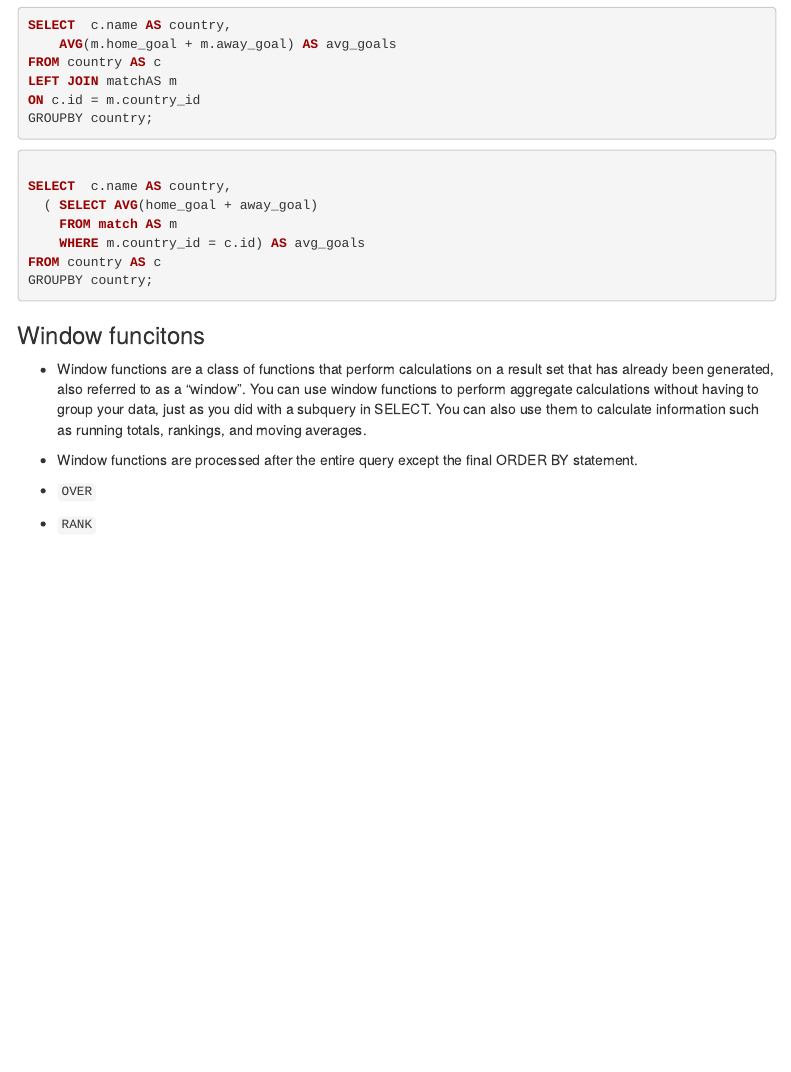
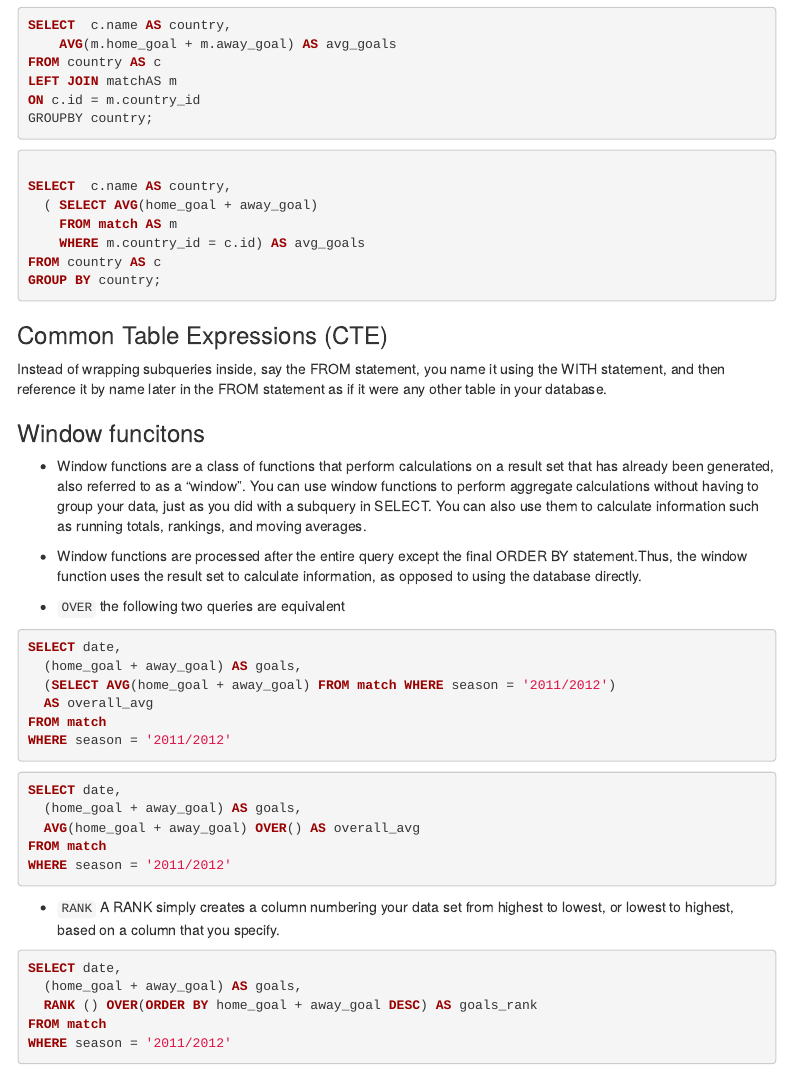
Before and after one commit to NanceZ/SQL_notes, an R Markdown document (Introduction_to_SQL/Study notes on SQL.Rmd): the page in a window 1100 px wide, from 10980 px down. Rendered offline with R 4.5, knitr and Pandoc, with nearby package versions; menus at the side of the page are left out.

Commit message:
Window functions - over and rank

````diff
--- a/Introduction_to_SQL/Study notes on SQL.Rmd
+++ b/Introduction_to_SQL/Study notes on SQL.Rmd
@@ -338,16 +338,45 @@ SELECT  c.name AS country,
     FROM match AS m
     WHERE m.country_id = c.id) AS avg_goals
 FROM country AS c
-GROUPBY country;
+GROUP BY country;
 ```
 
+### Common Table Expressions (CTE)
+
+Instead of wrapping subqueries inside, say the FROM statement, you name it using the WITH statement, and then reference it by name later in the FROM statement as if it were any other table in your database.
 
 ### Window funcitons
 
 * Window functions are a class of functions that perform calculations on a result set that has already been generated, also referred to as a "window". You can use window functions to perform aggregate calculations without having to group your data, just as you did with a subquery in SELECT. You can also use them to calculate information such as running totals, rankings, and moving averages.
 
-* Window functions are processed after the entire query except the final ORDER BY statement.
+* Window functions are processed after the entire query except the final ORDER BY statement.Thus, the window function uses the result set to calculate information, as opposed to using the database directly.
 
-* `OVER`
+* `OVER` the following two queries are equivalent
 
-* `RANK`
+```{sql over_window_1, eval=FALSE}
+SELECT date,
+  (home_goal + away_goal) AS goals,
+  (SELECT AVG(home_goal + away_goal) FROM match WHERE season = '2011/2012')
+  AS overall_avg
+FROM match
+WHERE season = '2011/2012'
+```
+
+```{sql over_window_2, eval=FALSE}
+SELECT date,
+  (home_goal + away_goal) AS goals,
+  AVG(home_goal + away_goal) OVER() AS overall_avg
+FROM match
+WHERE season = '2011/2012'
+```
+
+
+* `RANK` A RANK simply creates a column numbering your data set from highest to lowest, or lowest to highest, based on a column that you specify.
+
+```{sql rank_window_2, eval=FALSE}
+SELECT date,
+  (home_goal + away_goal) AS goals,
+  RANK () OVER(ORDER BY home_goal + away_goal DESC) AS goals_rank
+FROM match
+WHERE season = '2011/2012'
+```
````
Also changed, not shown: Introduction_to_SQL/Study-notes-on-SQL.html.
